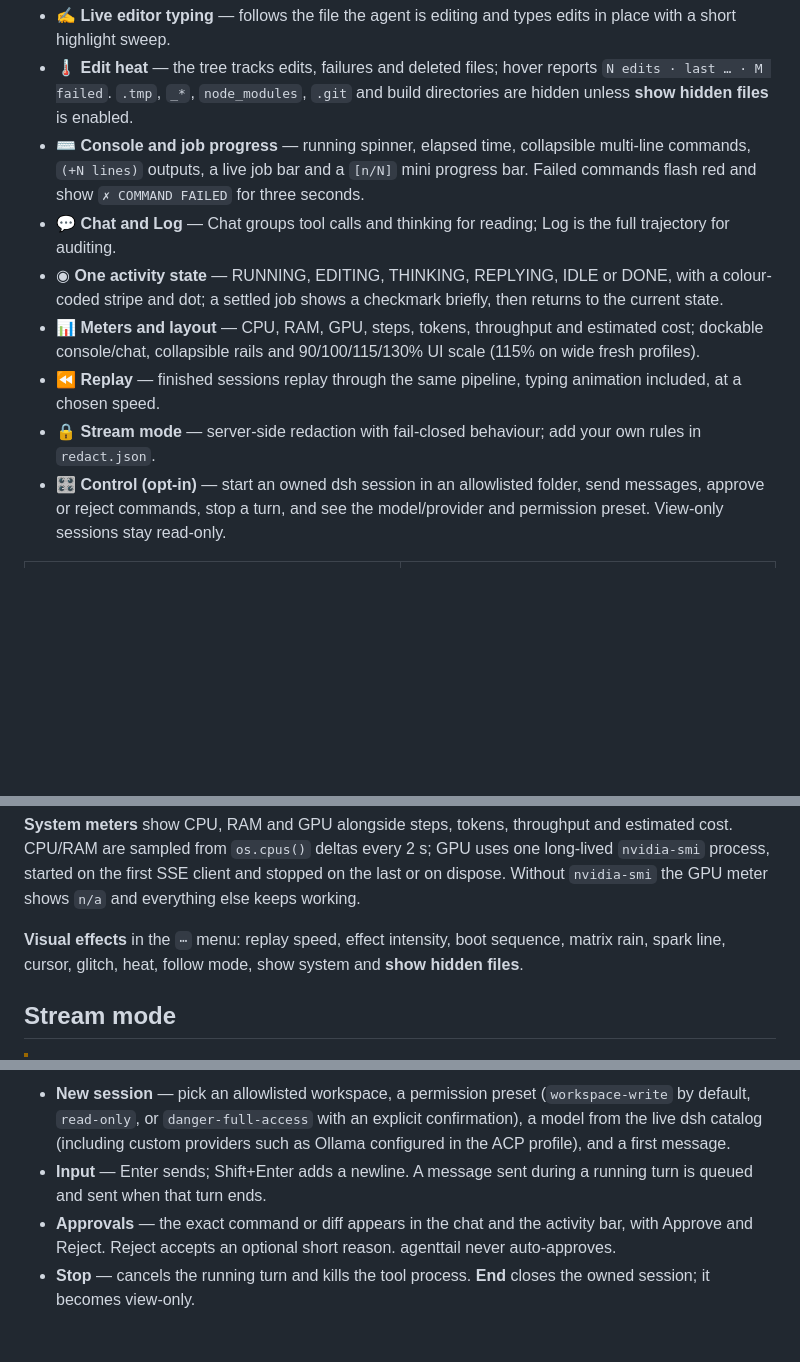
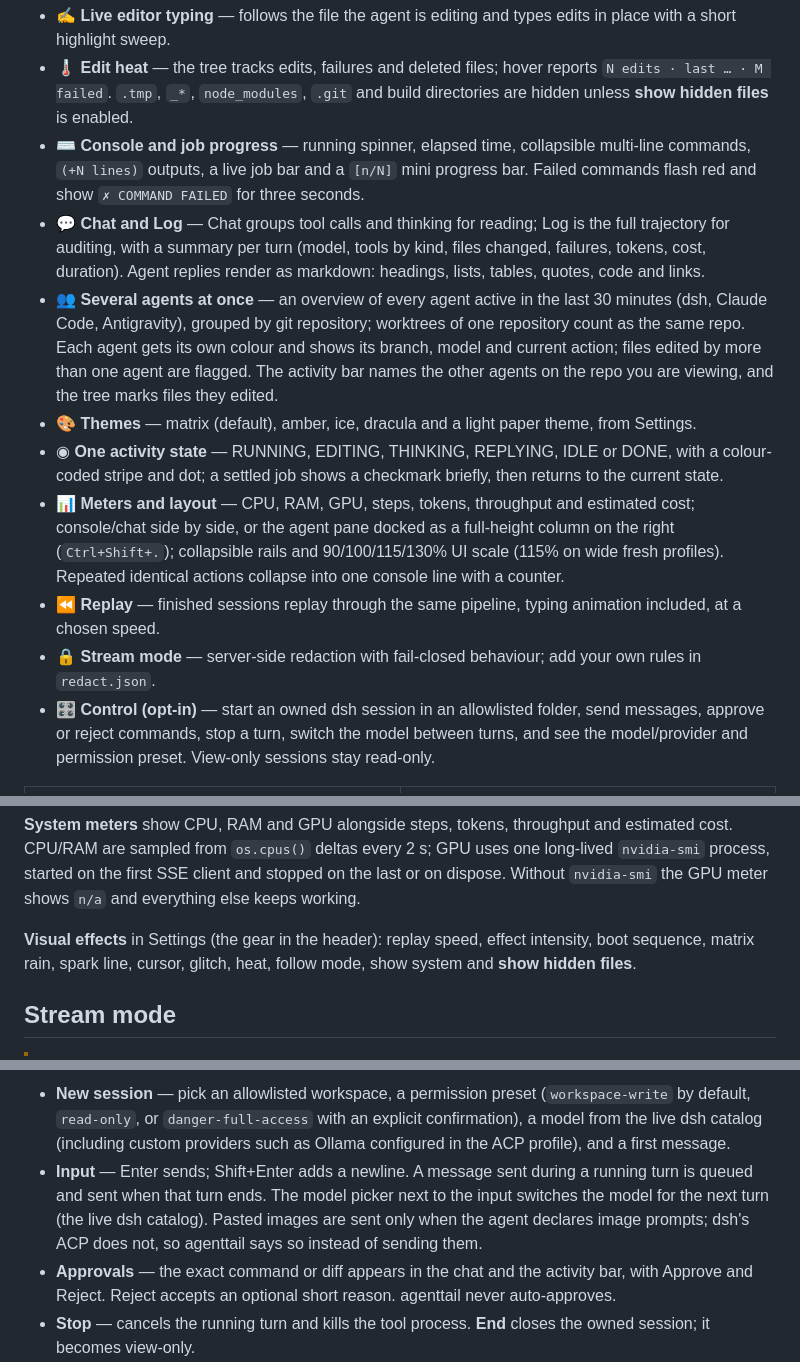
Before and after one commit to ionut27001/agenttail, a Markdown page: README.md, 3 parts joined by grey strips. GitHub-like rendering; folded sections open; blank space fills up the shorter version.

Commit message:
Document the agents overview, themes, markdown, side dock and composer changes

```diff
--- a/README.md
+++ b/README.md
@@ -83,12 +83,14 @@ Requirements: Node 24+, Windows, macOS or Linux. Windows is the tested platform;
 - ✍️ **Live editor typing** — follows the file the agent is editing and types edits in place with a short highlight sweep.
 - 🌡️ **Edit heat** — the tree tracks edits, failures and deleted files; hover reports `N edits · last … · M failed`. `.tmp`, `_*`, `node_modules`, `.git` and build directories are hidden unless **show hidden files** is enabled.
 - ⌨️ **Console and job progress** — running spinner, elapsed time, collapsible multi-line commands, `(+N lines)` outputs, a live job bar and a `[n/N]` mini progress bar. Failed commands flash red and show `✗ COMMAND FAILED` for three seconds.
-- 💬 **Chat and Log** — Chat groups tool calls and thinking for reading; Log is the full trajectory for auditing.
+- 💬 **Chat and Log** — Chat groups tool calls and thinking for reading; Log is the full trajectory for auditing, with a summary per turn (model, tools by kind, files changed, failures, tokens, cost, duration). Agent replies render as markdown: headings, lists, tables, quotes, code and links.
+- 👥 **Several agents at once** — an overview of every agent active in the last 30 minutes (dsh, Claude Code, Antigravity), grouped by git repository; worktrees of one repository count as the same repo. Each agent gets its own colour and shows its branch, model and current action; files edited by more than one agent are flagged. The activity bar names the other agents on the repo you are viewing, and the tree marks files they edited.
+- 🎨 **Themes** — matrix (default), amber, ice, dracula and a light paper theme, from Settings.
 - ◉ **One activity state** — RUNNING, EDITING, THINKING, REPLYING, IDLE or DONE, with a colour-coded stripe and dot; a settled job shows a checkmark briefly, then returns to the current state.
-- 📊 **Meters and layout** — CPU, RAM, GPU, steps, tokens, throughput and estimated cost; dockable console/chat, collapsible rails and 90/100/115/130% UI scale (115% on wide fresh profiles).
+- 📊 **Meters and layout** — CPU, RAM, GPU, steps, tokens, throughput and estimated cost; console/chat side by side, or the agent pane docked as a full-height column on the right (`Ctrl+Shift+.`); collapsible rails and 90/100/115/130% UI scale (115% on wide fresh profiles). Repeated identical actions collapse into one console line with a counter.
 - ⏪ **Replay** — finished sessions replay through the same pipeline, typing animation included, at a chosen speed.
 - 🔒 **Stream mode** — server-side redaction with fail-closed behaviour; add your own rules in `redact.json`.
-- 🎛️ **Control (opt-in)** — start an owned dsh session in an allowlisted folder, send messages, approve or reject commands, stop a turn, and see the model/provider and permission preset. View-only sessions stay read-only.
+- 🎛️ **Control (opt-in)** — start an owned dsh session in an allowlisted folder, send messages, approve or reject commands, stop a turn, switch the model between turns, and see the model/provider and permission preset. View-only sessions stay read-only.
 
 <table>
   <tr>
@@ -143,7 +145,7 @@ Downgrades require two consecutive polls to agree; upgrades apply immediately. T
 
 **System meters** show CPU, RAM and GPU alongside steps, tokens, throughput and estimated cost. CPU/RAM are sampled from `os.cpus()` deltas every 2 s; GPU uses one long-lived `nvidia-smi` process, started on the first SSE client and stopped on the last or on dispose. Without `nvidia-smi` the GPU meter shows `n/a` and everything else keeps working.
 
-**Visual effects** in the `⋯` menu: replay speed, effect intensity, boot sequence, matrix rain, spark line, cursor, glitch, heat, follow mode, show system and **show hidden files**.
+**Visual effects** in Settings (the gear in the header): replay speed, effect intensity, boot sequence, matrix rain, spark line, cursor, glitch, heat, follow mode, show system and **show hidden files**.
 
 </details>
 
@@ -184,7 +186,7 @@ Every control POST needs `Authorization: Bearer <token>` in addition to the exis
 **What control does**
 
 - **New session** — pick an allowlisted workspace, a permission preset (`workspace-write` by default, `read-only`, or `danger-full-access` with an explicit confirmation), a model from the live dsh catalog (including custom providers such as Ollama configured in the ACP profile), and a first message.
-- **Input** — Enter sends; Shift+Enter adds a newline. A message sent during a running turn is queued and sent when that turn ends.
+- **Input** — Enter sends; Shift+Enter adds a newline. A message sent during a running turn is queued and sent when that turn ends. The model picker next to the input switches the model for the next turn (the live dsh catalog). Pasted images are sent only when the agent declares image prompts; dsh's ACP does not, so agenttail says so instead of sending them.
 - **Approvals** — the exact command or diff appears in the chat and the activity bar, with Approve and Reject. Reject accepts an optional short reason. agenttail never auto-approves.
 - **Stop** — cancels the running turn and kills the tool process. **End** closes the owned session; it becomes view-only.
 - **Owned vs view-only** — sessions started by agenttail are marked ✎. Sessions started by the Desktop app or another process are view-only: dsh does not expose a live attach surface, and a second process cannot resume an active session (`session … is already owned by an active write handle`).
```
Also changed, not shown: other parts of README.md (+1 -0 lines), RELEASE_NOTES.md (+20 -2 lines), SECURITY.md (+15 -4 lines).
